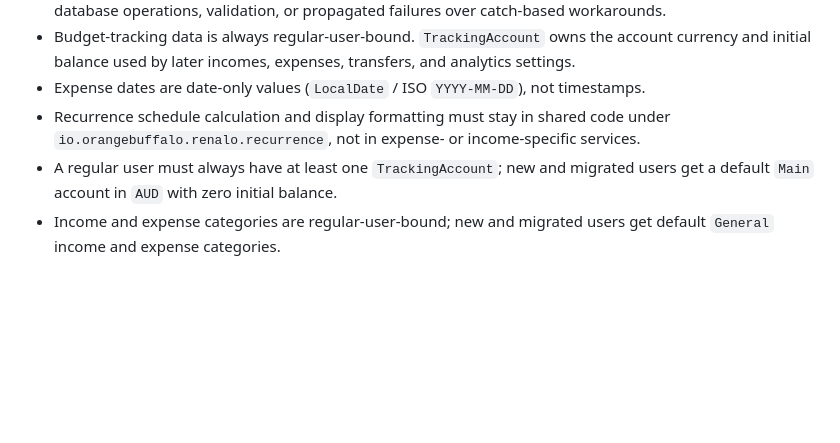
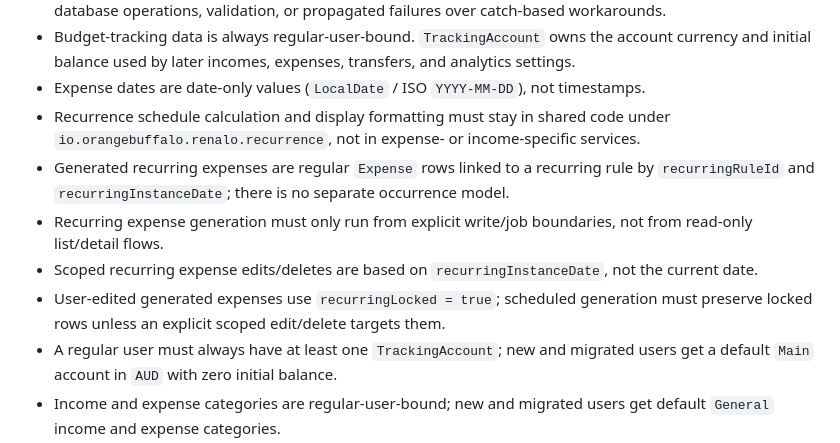
Before and after one commit to orange-buffalo/renalo, a Markdown page: AGENTS.md, the part around the change. Drawn GitHub-style; blank space fills up the shorter version.

```diff
--- a/AGENTS.md
+++ b/AGENTS.md
@@ -21,6 +21,10 @@
 - Budget-tracking data is always regular-user-bound. `TrackingAccount` owns the account currency and initial balance used by later incomes, expenses, transfers, and analytics settings.
 - Expense dates are date-only values (`LocalDate` / ISO `YYYY-MM-DD`), not timestamps.
 - Recurrence schedule calculation and display formatting must stay in shared code under `io.orangebuffalo.renalo.recurrence`, not in expense- or income-specific services.
+- Generated recurring expenses are regular `Expense` rows linked to a recurring rule by `recurringRuleId` and `recurringInstanceDate`; there is no separate occurrence model.
+- Recurring expense generation must only run from explicit write/job boundaries, not from read-only list/detail flows.
+- Scoped recurring expense edits/deletes are based on `recurringInstanceDate`, not the current date.
+- User-edited generated expenses use `recurringLocked = true`; scheduled generation must preserve locked rows unless an explicit scoped edit/delete targets them.
 - A regular user must always have at least one `TrackingAccount`; new and migrated users get a default `Main` account in `AUD` with zero initial balance.
 - Income and expense categories are regular-user-bound; new and migrated users get default `General` income and expense categories.
 - Exactly one `TrackingAccount` per regular user must have `isDefault = true`; changing the default means nominating another account, not unchecking the current default.
```
Also changed, not shown: docs/recurring-expenses-implementation-plan.md (+11 -1 lines).
